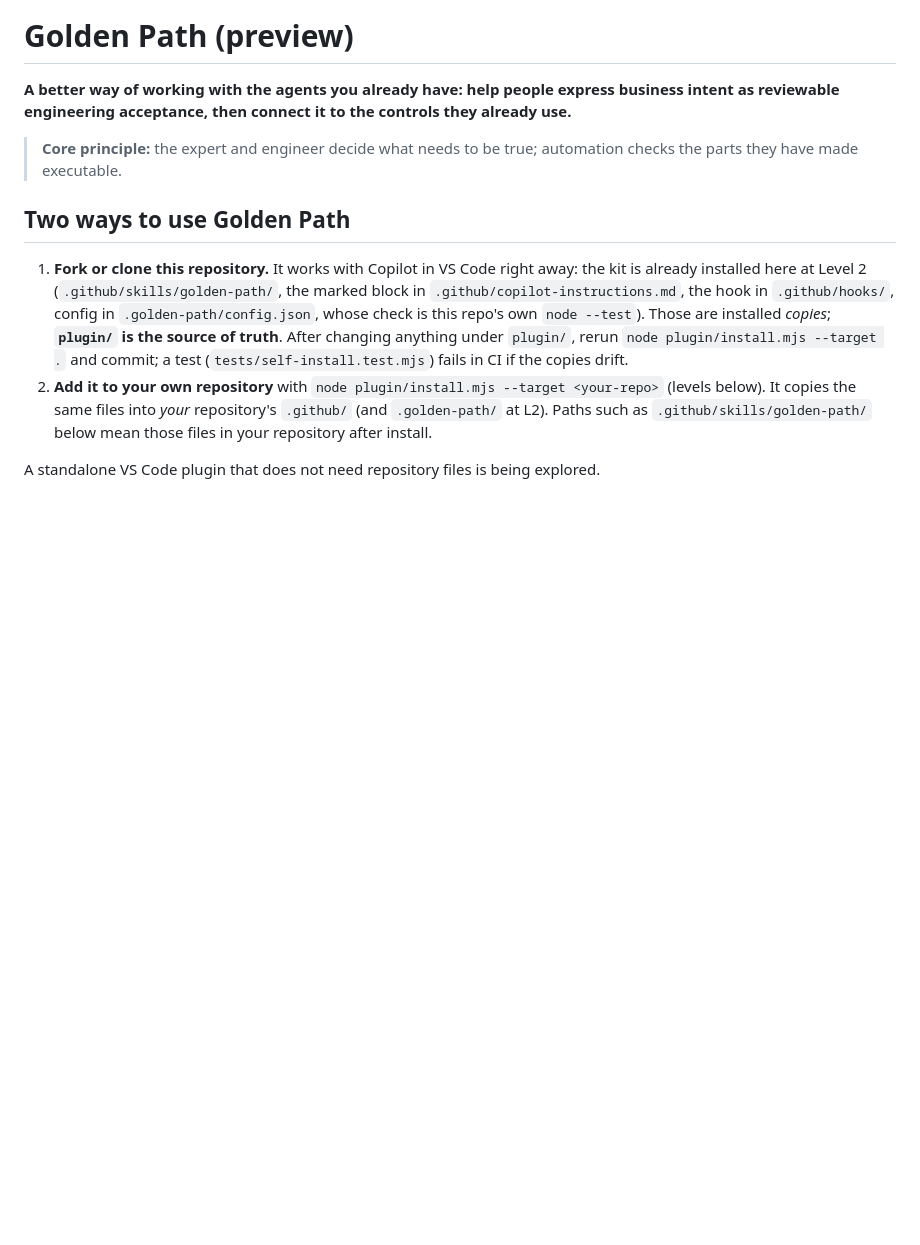
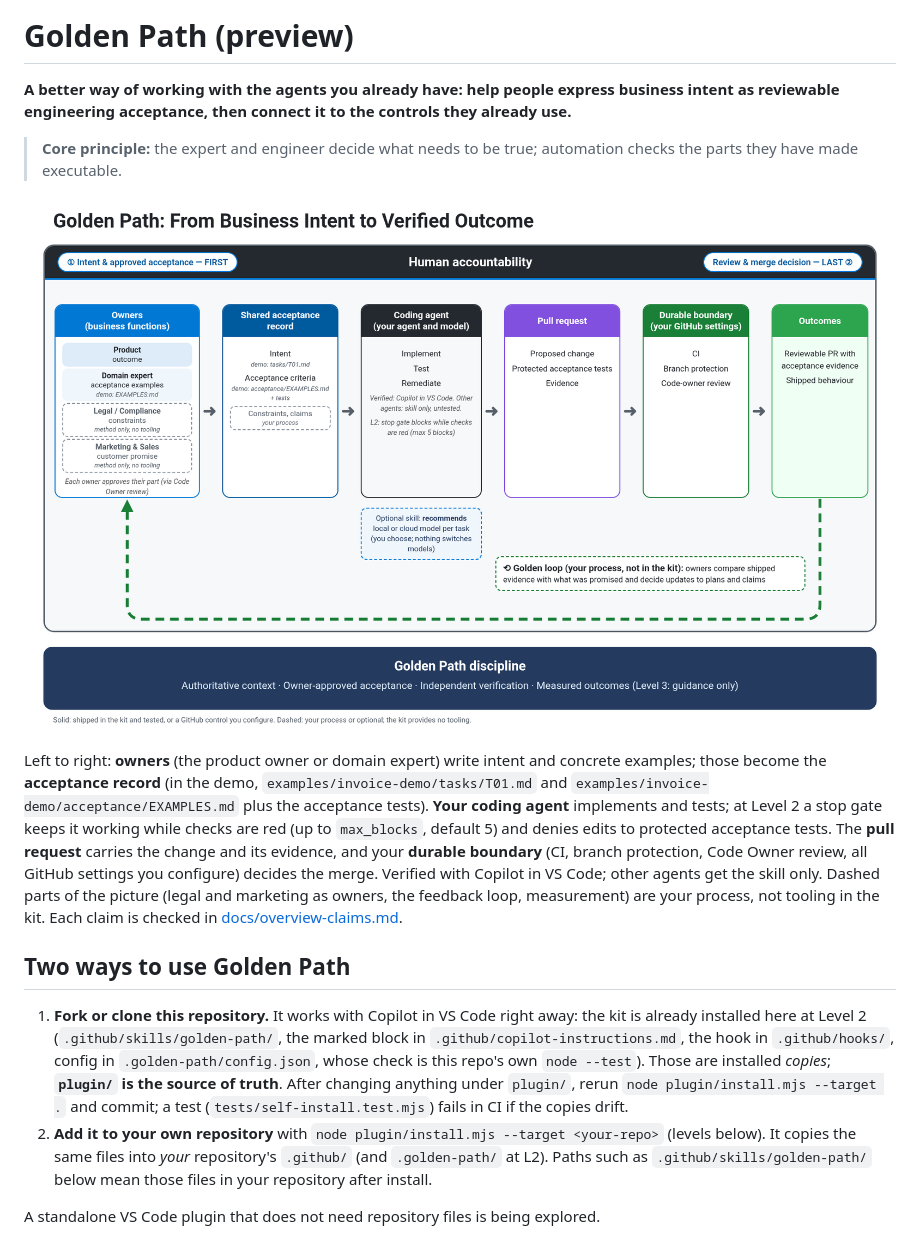
Before and after one commit to krnese/golden-path, a Markdown page: README.md, the part around the change. GitHub-like rendering; pictures changed too: docs/assets/golden-path-overview.png (added); blank space fills up the shorter version.

Commit message:
README hero diagram with claims checked against the kit

```diff
--- a/README.md
+++ b/README.md
@@ -5,6 +5,18 @@ reviewable engineering acceptance, then connect it to the controls they already
 
 > **Core principle:** the expert and engineer decide what needs to be true; automation checks the parts
 > they have made executable.
+
+![Golden Path overview: owners, acceptance record, coding agent, pull request, durable boundary, outcomes](docs/assets/golden-path-overview.png)
+
+Left to right: **owners** (the product owner or domain expert) write intent and concrete examples; those become
+the **acceptance record** (in the demo, `examples/invoice-demo/tasks/T01.md` and
+`examples/invoice-demo/acceptance/EXAMPLES.md` plus the acceptance tests). **Your coding agent** implements and
+tests; at Level 2 a stop gate keeps it working while checks are red (up to `max_blocks`, default 5) and
+denies edits to protected acceptance tests. The **pull request** carries the change and its evidence, and your
+**durable boundary** (CI, branch protection, Code Owner review, all GitHub settings you configure) decides
+the merge. Verified with Copilot in VS Code; other agents get the skill only. Dashed parts of the picture
+(legal and marketing as owners, the feedback loop, measurement) are your process, not tooling in the kit.
+Each claim is checked in [docs/overview-claims.md](docs/overview-claims.md).
 
 ## Two ways to use Golden Path
 
```
Also changed, not shown: CHANGELOG.md (+3 -1 lines), docs/overview-claims.md (added, +32 -0 lines), 1 other file.
